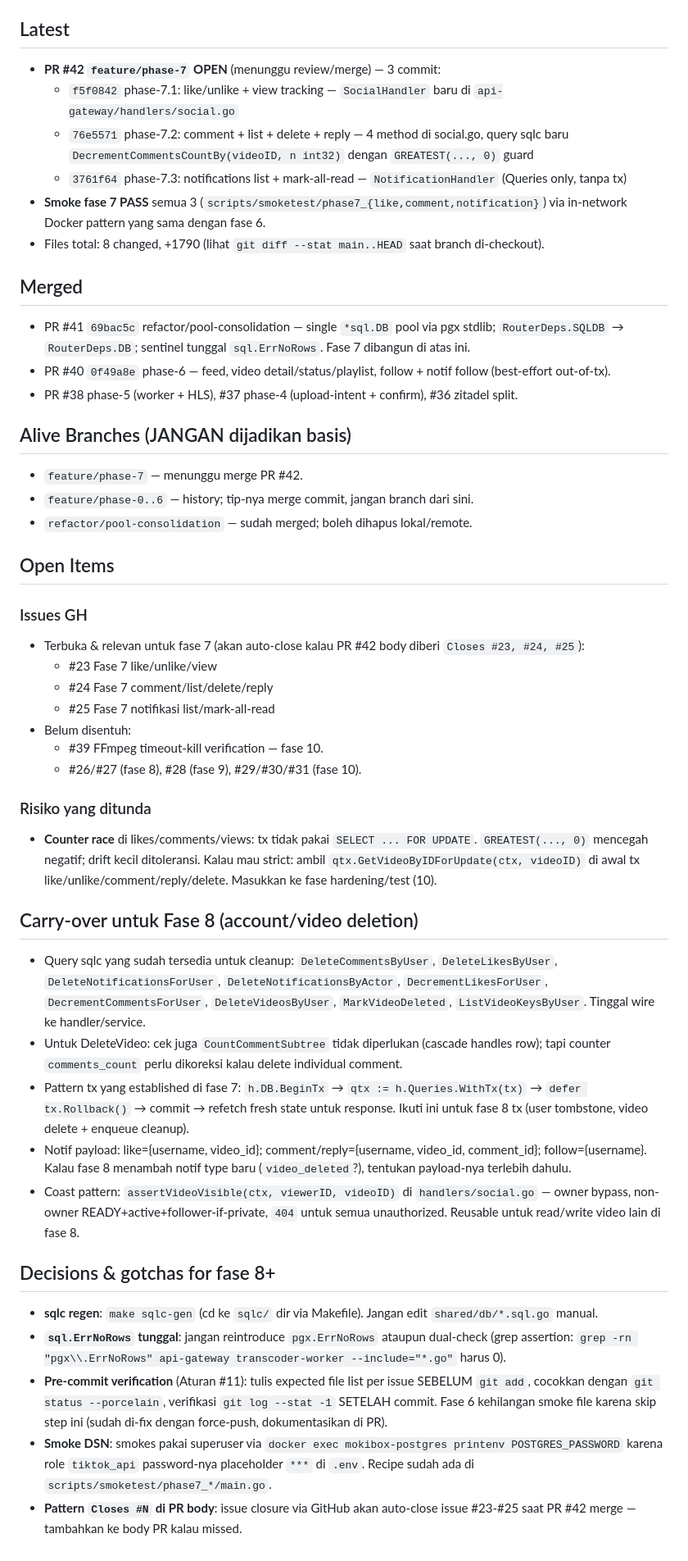
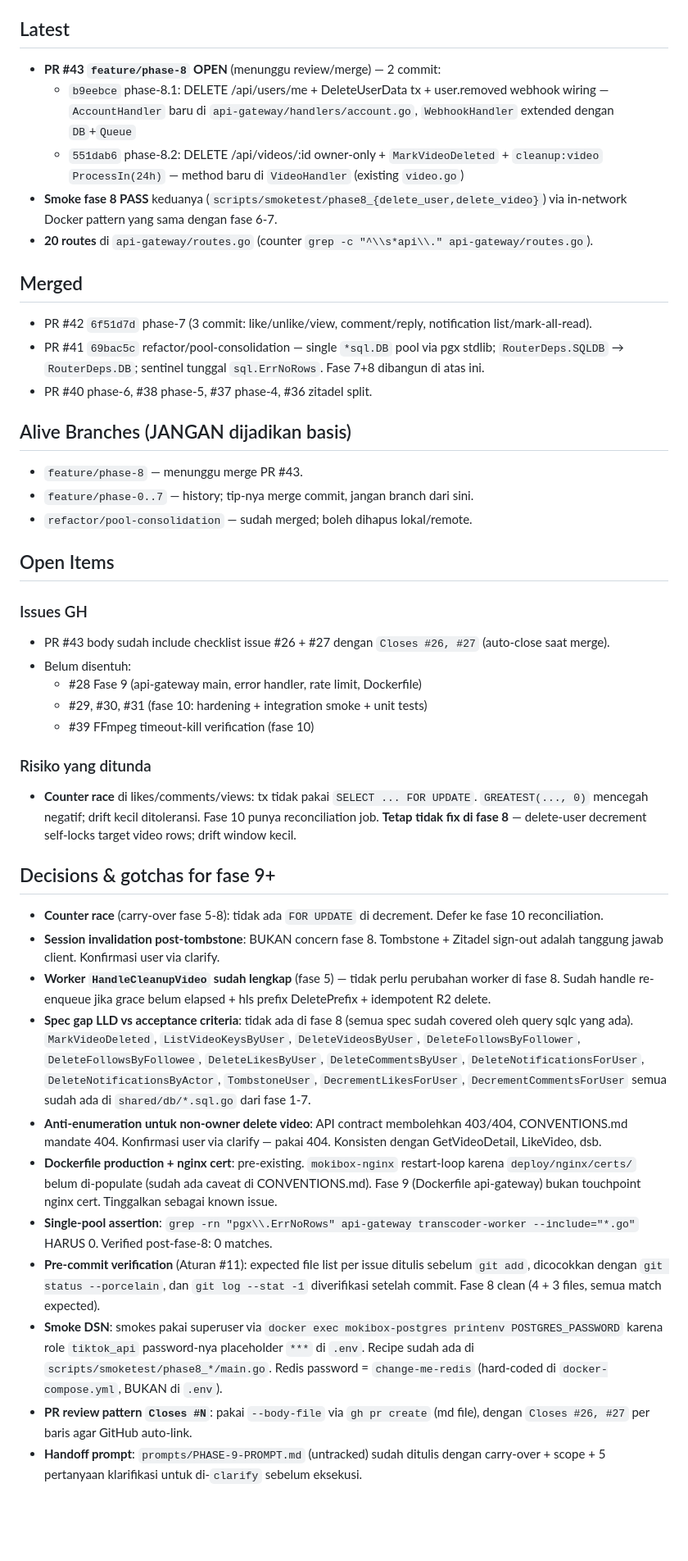
Before and after one commit to pratamaWahyuadi/mokibox, a Markdown page: HANDOFF.md, the part around one of its changes. Shown at 82% size. Rendered like a GitHub page; blank space fills up the shorter version.

Commit message:
add hadhoff.md that i forget

```diff
--- a/HANDOFF.md
+++ b/HANDOFF.md
@@ -4,53 +4,48 @@ State captured 2026-09-01 (post fase 7, pre-merge PR #42). Regenerate per sessio
 
 ## Latest
 
-- **PR #42 `feature/phase-7` OPEN** (menunggu review/merge) — 3 commit:
-  - `f5f0842` phase-7.1: like/unlike + view tracking — `SocialHandler` baru di `api-gateway/handlers/social.go`
-  - `76e5571` phase-7.2: comment + list + delete + reply — 4 method di social.go, query sqlc baru `DecrementCommentsCountBy(videoID, n int32)` dengan `GREATEST(..., 0)` guard
-  - `3761f64` phase-7.3: notifications list + mark-all-read — `NotificationHandler` (Queries only, tanpa tx)
-- **Smoke fase 7 PASS** semua 3 (`scripts/smoketest/phase7_{like,comment,notification}`) via in-network Docker pattern yang sama dengan fase 6.
-- Files total: 8 changed, +1790 (lihat `git diff --stat main..HEAD` saat branch di-checkout).
+- **PR #43 `feature/phase-8` OPEN** (menunggu review/merge) — 2 commit:
+  - `b9eebce` phase-8.1: DELETE /api/users/me + DeleteUserData tx + user.removed webhook wiring — `AccountHandler` baru di `api-gateway/handlers/account.go`, `WebhookHandler` extended dengan `DB`+`Queue`
+  - `551dab6` phase-8.2: DELETE /api/videos/:id owner-only + `MarkVideoDeleted` + `cleanup:video` `ProcessIn(24h)` — method baru di `VideoHandler` (existing `video.go`)
+- **Smoke fase 8 PASS** keduanya (`scripts/smoketest/phase8_{delete_user,delete_video}`) via in-network Docker pattern yang sama dengan fase 6-7.
+- **20 routes** di `api-gateway/routes.go` (counter `grep -c "^\\s*api\\." api-gateway/routes.go`).
 
 ## Merged
 
-- PR #41 `69bac5c` refactor/pool-consolidation — single `*sql.DB` pool via pgx stdlib; `RouterDeps.SQLDB` → `RouterDeps.DB`; sentinel tunggal `sql.ErrNoRows`. Fase 7 dibangun di atas ini.
-- PR #40 `0f49a8e` phase-6 — feed, video detail/status/playlist, follow + notif follow (best-effort out-of-tx).
-- PR #38 phase-5 (worker + HLS), #37 phase-4 (upload-intent + confirm), #36 zitadel split.
+- PR #42 `6f51d7d` phase-7 (3 commit: like/unlike/view, comment/reply, notification list/mark-all-read).
+- PR #41 `69bac5c` refactor/pool-consolidation — single `*sql.DB` pool via pgx stdlib; `RouterDeps.SQLDB` → `RouterDeps.DB`; sentinel tunggal `sql.ErrNoRows`. Fase 7+8 dibangun di atas ini.
+- PR #40 phase-6, #38 phase-5, #37 phase-4, #36 zitadel split.
 
 ## Alive Branches (JANGAN dijadikan basis)
 
-- `feature/phase-7` — menunggu merge PR #42.
-- `feature/phase-0..6` — history; tip-nya merge commit, jangan branch dari sini.
+- `feature/phase-8` — menunggu merge PR #43.
+- `feature/phase-0..7` — history; tip-nya merge commit, jangan branch dari sini.
 - `refactor/pool-consolidation` — sudah merged; boleh dihapus lokal/remote.
 
 ## Open Items
 
 ### Issues GH
 
-- Terbuka & relevan untuk fase 7 (akan auto-close kalau PR #42 body diberi `Closes #23, #24, #25`):
-  - #23 Fase 7 like/unlike/view
-  - #24 Fase 7 comment/list/delete/reply
-  - #25 Fase 7 notifikasi list/mark-all-read
+- PR #43 body sudah include checklist issue #26 + #27 dengan `Closes #26, #27` (auto-close saat merge).
 - Belum disentuh:
-  - #39 FFmpeg timeout-kill verification — fase 10.
-  - #26/#27 (fase 8), #28 (fase 9), #29/#30/#31 (fase 10).
+  - #28 Fase 9 (api-gateway main, error handler, rate limit, Dockerfile)
+  - #29, #30, #31 (fase 10: hardening + integration smoke + unit tests)
+  - #39 FFmpeg timeout-kill verification (fase 10)
 
 ### Risiko yang ditunda
 
-- **Counter race** di likes/comments/views: tx tidak pakai `SELECT ... FOR UPDATE`. `GREATEST(..., 0)` mencegah negatif; drift kecil ditoleransi. Kalau mau strict: ambil `qtx.GetVideoByIDForUpdate(ctx, videoID)` di awal tx like/unlike/comment/reply/delete. Masukkan ke fase hardening/test (10).
+- **Counter race** di likes/comments/views: tx tidak pakai `SELECT ... FOR UPDATE`. `GREATEST(..., 0)` mencegah negatif; drift kecil ditoleransi. Fase 10 punya reconciliation job. **Tetap tidak fix di fase 8** — delete-user decrement self-locks target video rows; drift window kecil.
 
-## Carry-over untuk Fase 8 (account/video deletion)
+## Decisions & gotchas for fase 9+
 
-- Query sqlc yang sudah tersedia untuk cleanup: `DeleteCommentsByUser`, `DeleteLikesByUser`, `DeleteNotificationsForUser`, `DeleteNotificationsByActor`, `DecrementLikesForUser`, `DecrementCommentsForUser`, `DeleteVideosByUser`, `MarkVideoDeleted`, `ListVideoKeysByUser`. Tinggal wire ke handler/service.
-- Untuk DeleteVideo: cek juga `CountCommentSubtree` tidak diperlukan (cascade handles row); tapi counter `comments_count` perlu dikoreksi kalau delete individual comment.
-- Pattern tx yang established di fase 7: `h.DB.BeginTx` → `qtx := h.Queries.WithTx(tx)` → `defer tx.Rollback()` → commit → refetch fresh state untuk response. Ikuti ini untuk fase 8 tx (user tombstone, video delete + enqueue cleanup).
-- Notif payload: like={username, video_id}; comment/reply={username, video_id, comment_id}; follow={username}. Kalau fase 8 menambah notif type baru (`video_deleted`?), tentukan payload-nya terlebih dahulu.
-- Coast pattern: `assertVideoVisible(ctx, viewerID, videoID)` di `handlers/social.go` — owner bypass, non-owner READY+active+follower-if-private, `404` untuk semua unauthorized. Reusable untuk read/write video lain di fase 8.
-
-## Decisions & gotchas for fase 8+
-
-- **sqlc regen**: `make sqlc-gen` (cd ke `sqlc/` dir via Makefile). Jangan edit `shared/db/*.sql.go` manual.
-- **`sql.ErrNoRows` tunggal**: jangan reintroduce `pgx.ErrNoRows` ataupun dual-check (grep assertion: `grep -rn "pgx\\.ErrNoRows" api-gateway transcoder-worker --include="*.go"` harus 0).
-- **Pre-commit verification** (Aturan #11): tulis expected file list per issue SEBELUM `git add`, cocokkan dengan `git status --porcelain`, verifikasi `git log --stat -1` SETELAH commit. Fase 6 kehilangan smoke file karena skip step ini (sudah di-fix dengan force-push, dokumentasikan di PR).
-- **Smoke DSN**: smokes pakai superuser via `docker exec mokibox-postgres printenv POSTGRES_PASSWORD` karena role `tiktok_api` password-nya placeholder `***` di `.env`. Recipe sudah ada di `scripts/smoketest/phase7_*/main.go`.
-- **Pattern `Closes #N` di PR body**: issue closure via GitHub akan auto-close issue #23-#25 saat PR #42 merge — tambahkan ke body PR kalau missed.
+- **Counter race** (carry-over fase 5-8): tidak ada `FOR UPDATE` di decrement. Defer ke fase 10 reconciliation.
+- **Session invalidation post-tombstone**: BUKAN concern fase 8. Tombstone + Zitadel sign-out adalah tanggung jawab client. Konfirmasi user via clarify.
+- **Worker `HandleCleanupVideo` sudah lengkap** (fase 5) — tidak perlu perubahan worker di fase 8. Sudah handle re-enqueue jika grace belum elapsed + hls prefix DeletePrefix + idempotent R2 delete.
+- **Spec gap LLD vs acceptance criteria**: tidak ada di fase 8 (semua spec sudah covered oleh query sqlc yang ada). `MarkVideoDeleted`, `ListVideoKeysByUser`, `DeleteVideosByUser`, `DeleteFollowsByFollower`, `DeleteFollowsByFollowee`, `DeleteLikesByUser`, `DeleteCommentsByUser`, `DeleteNotificationsForUser`, `DeleteNotificationsByActor`, `TombstoneUser`, `DecrementLikesForUser`, `DecrementCommentsForUser` semua sudah ada di `shared/db/*.sql.go` dari fase 1-7.
+- **Anti-enumeration untuk non-owner delete video**: API contract membolehkan 403/404, CONVENTIONS.md mandate 404. Konfirmasi user via clarify — pakai 404. Konsisten dengan GetVideoDetail, LikeVideo, dsb.
+- **Dockerfile production + nginx cert**: pre-existing. `mokibox-nginx` restart-loop karena `deploy/nginx/certs/` belum di-populate (sudah ada caveat di CONVENTIONS.md). Fase 9 (Dockerfile api-gateway) bukan touchpoint nginx cert. Tinggalkan sebagai known issue.
+- **Single-pool assertion**: `grep -rn "pgx\\.ErrNoRows" api-gateway transcoder-worker --include="*.go"` HARUS 0. Verified post-fase-8: 0 matches.
+- **Pre-commit verification** (Aturan #11): expected file list per issue ditulis sebelum `git add`, dicocokkan dengan `git status --porcelain`, dan `git log --stat -1` diverifikasi setelah commit. Fase 8 clean (4 + 3 files, semua match expected).
+- **Smoke DSN**: smokes pakai superuser via `docker exec mokibox-postgres printenv POSTGRES_PASSWORD` karena role `tiktok_api` password-nya placeholder `***` di `.env`. Recipe sudah ada di `scripts/smoketest/phase8_*/main.go`. Redis password = `change-me-redis` (hard-coded di `docker-compose.yml`, BUKAN di `.env`).
+- **PR review pattern `Closes #N`**: pakai `--body-file` via `gh pr create` (md file), dengan `Closes #26, #27` per baris agar GitHub auto-link.
+- **Handoff prompt**: `prompts/PHASE-9-PROMPT.md` (untracked) sudah ditulis dengan carry-over + scope + 5 pertanyaan klarifikasi untuk di-`clarify` sebelum eksekusi.
```
Also changed, not shown: other parts of HANDOFF.md (+2 -2 lines).
